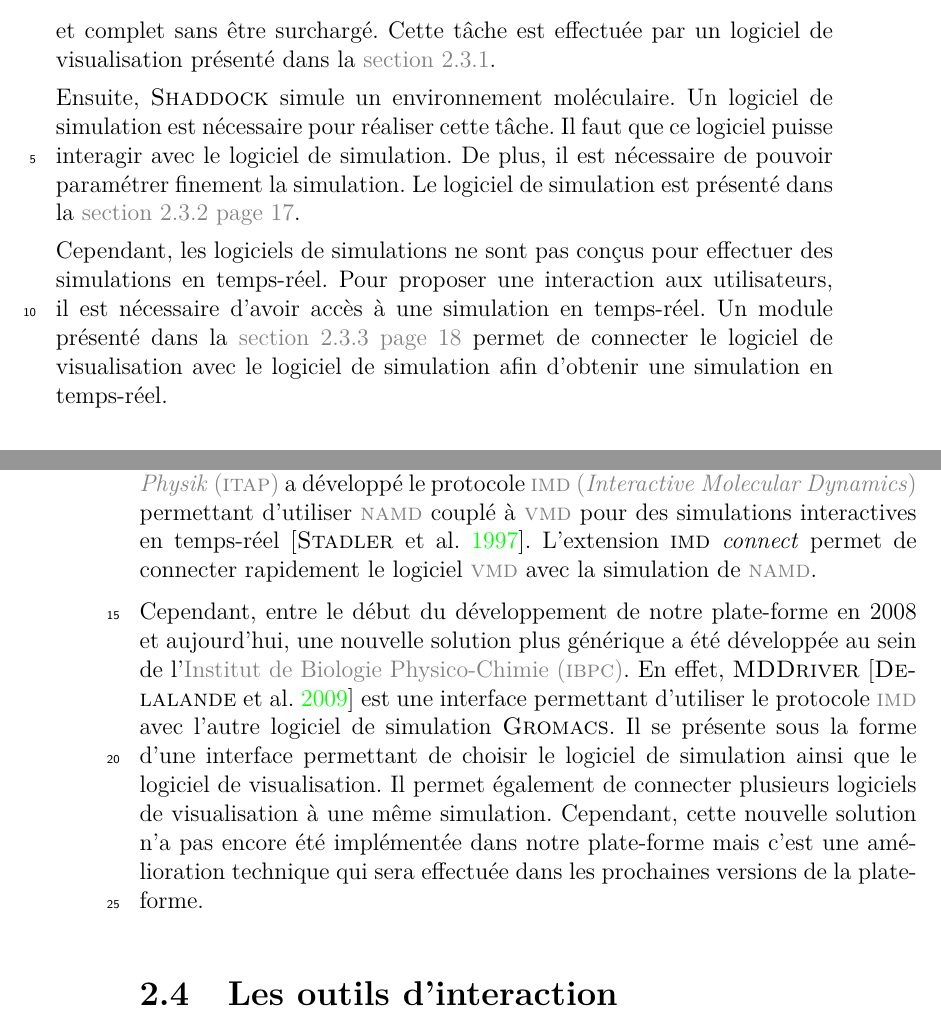
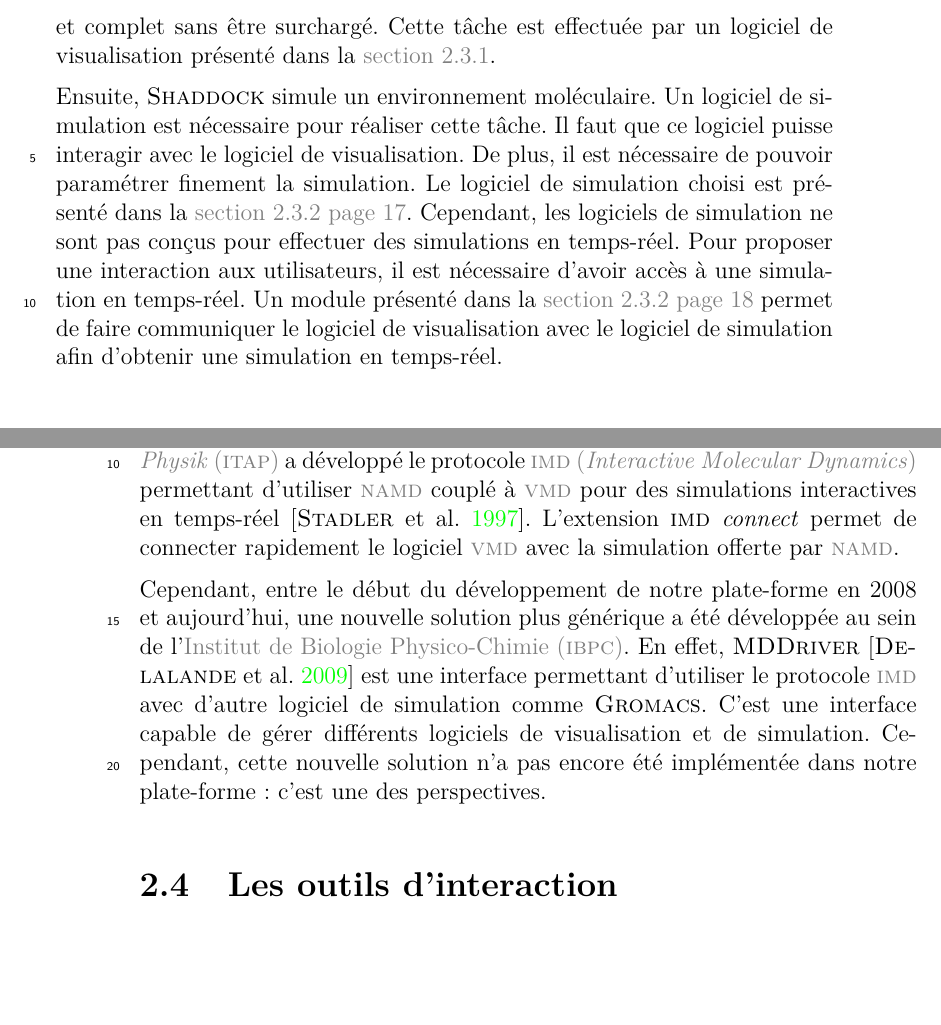
Before and after one commit to simard/These, a LaTeX thesis (main.tex): two parts of pages 31 and 34 of 169, joined at a grey line, cut so that both start at the same text, the shorter picture padded with empty space. The pictures show the PDF file Thesis.pdf that the author committed with the source.

Commit message:
Rewrite interaction tools part
The interaction tools part of the Shaddock platform has been rewritten in the second chapter.

```diff
--- a/main.tex
+++ b/main.tex
@@ -333,13 +333,12 @@
 
 				Ensuite, \myShaddock simule un environnement moléculaire.
 				Un logiciel de simulation est nécessaire pour réaliser cette tâche.
-				Il faut que ce logiciel puisse interagir avec le logiciel de simulation.
+				Il faut que ce logiciel puisse interagir avec le logiciel de visualisation.
 				De plus, il est nécessaire de pouvoir paramétrer finement la simulation.
-				Le logiciel de simulation est présenté dans la \myref{sse-Shaddock-LogicielDeSimulationMoleculaire}.
-
-				Cependant, les logiciels de simulations ne sont pas conçus pour effectuer des simulations en temps-réel.
+				Le logiciel de simulation choisi est présenté dans la \myref{sse-Shaddock-LogicielDeSimulationMoleculaire}.
+				Cependant, les logiciels de simulation ne sont pas conçus pour effectuer des simulations en temps-réel.
 				Pour proposer une interaction aux utilisateurs, il est nécessaire d'avoir accès à une simulation en temps-réel.
-				Un module présenté dans la \myref{sse-Shaddock-PlateFormeDeSimulationMoleculaireEnTempsReel} permet de connecter le logiciel de visualisation avec le logiciel de simulation afin d'obtenir une simulation en temps-réel.
+				Un module présenté dans la \myref{sss-Shaddock-PlateFormeDeSimulationMoleculaireEnTempsReel} permet de faire communiquer le logiciel de visualisation avec le logiciel de simulation afin d'obtenir une simulation en temps-réel.
 
 				\begin{mysubsection}[sse-Shaddock-LogicielDeVisualisationMoleculaire]{Logiciel de visualisation moléculaire}
 					Les outils de visualisation moléculaire disponibles sont relativement nombreux.
@@ -415,4 +414,3 @@
 					Ces atomes interviennent dans le calcul des forces de la simulation mais eux-mêmes ne sont pas soumis aux forces de l'environnement.
 					Cette fonctionnalité est nécessaire pour simuler un point d'ancrage de la molécule dans l'environnement virtuel.
 					Sans ce point d'ancrage, la molécule pourrait dériver et sortir de l'espace de travail des utilisateurs sans possibilité de récupération.
-				\end{mysubsection}
@@ -425,4 +416,0 @@
-					En effet, \myMDDriver \mycite{Delalande-2009} est une interface permettant d'utiliser le protocole \myacro{acr-IMD} avec l'autre logiciel de simulation \myGromacs.
-					Il se présente sous la forme d'une interface permettant de choisir le logiciel de simulation ainsi que le logiciel de visualisation.
-					Il permet également de connecter plusieurs logiciels de visualisation à une même simulation.
-					Cependant, cette nouvelle solution n'a pas encore été implémentée dans notre plate-forme mais c'est une amélioration technique qui sera effectuée dans les prochaines versions de la plate-forme.
@@ -429,3 +421,10 @@
+						L'extension \myemph{\myacronl{acr-IMD} connect} permet de connecter rapidement le logiciel \myacro{acr-VMD} avec la simulation offerte par \myacro{acr-NAMD}.
+
+						Cependant, entre le début du développement de notre plate-forme en 2008 et aujourd'hui, une nouvelle solution plus générique a été développée au sein de l'\myacro{acr-IBPC}.
+						En effet, \myMDDriver \mycite{Delalande-2009} est une interface permettant d'utiliser le protocole \myacro{acr-IMD} avec d'autre logiciel de simulation comme \myGromacs.
+						C'est une interface capable de gérer différents logiciels de visualisation et de simulation.
+						Cependant, cette nouvelle solution n'a pas encore été implémentée dans notre plate-forme : c'est une des perspectives.
+					\end{mysubsubsection}
 				\end{mysubsection}
 			\end{mysection}
 			\begin{mysection}[sec-Shaddock-LesOutilsDInteraction]{Les outils d'interaction}
```
Also changed, not shown: Thesis.pdf, main.tex (17 more changed lines).
